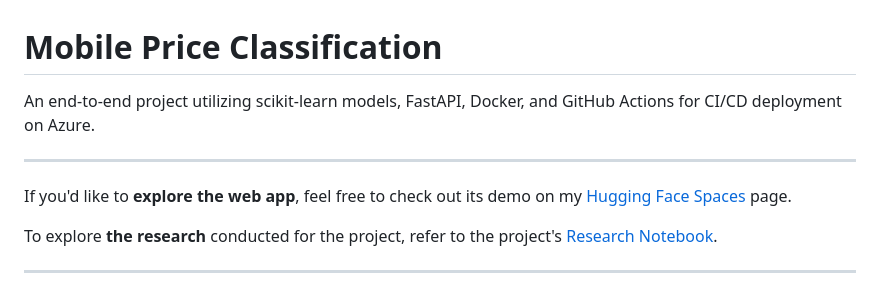
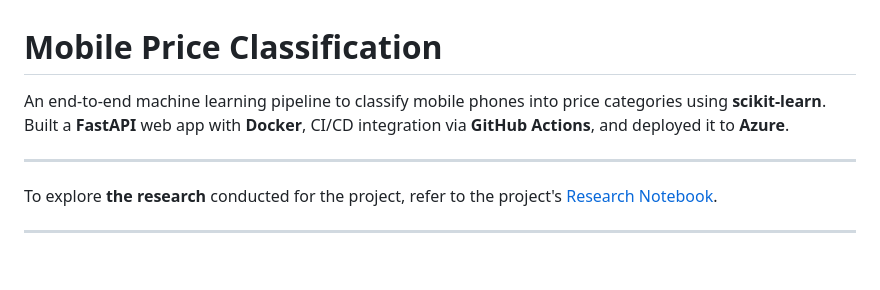
Before and after one commit to idalz/mobile-price-classification, a Markdown page: README.md, the part around the change. Rendered like a GitHub page; blank space fills up the shorter version.

```diff
--- a/README.md
+++ b/README.md
@@ -1,10 +1,8 @@
 # Mobile Price Classification
 
-An end-to-end project utilizing scikit-learn models, FastAPI, Docker, and GitHub Actions for CI/CD deployment on Azure.
+An end-to-end machine learning pipeline to classify mobile phones into price categories using **scikit-learn**. Built a **FastAPI** web app with **Docker**, CI/CD integration via **GitHub Actions**, and deployed it to **Azure**.
 
 ---
-
-If you'd like to **explore the web app**, feel free to check out its demo on my [Hugging Face Spaces](https://huggingface.co/spaces/idalz/mobile-price-classification) page.
 
 To explore **the research** conducted for the project, refer to the project's [Research Notebook](https://github.com/idalz/mobile-price-range-prediction/blob/main/research/00_idalz_research-notebook.ipynb).
 
```
